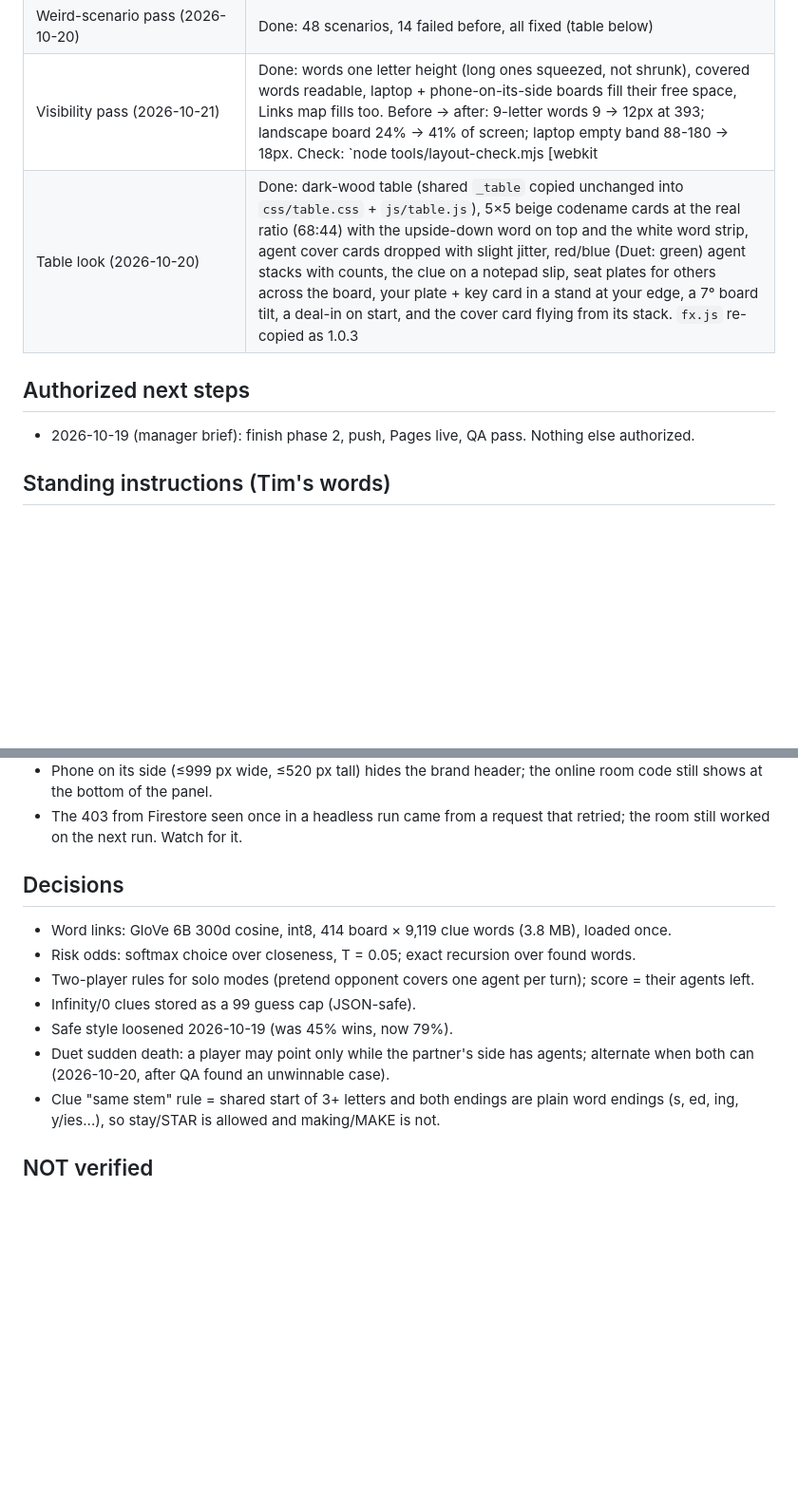
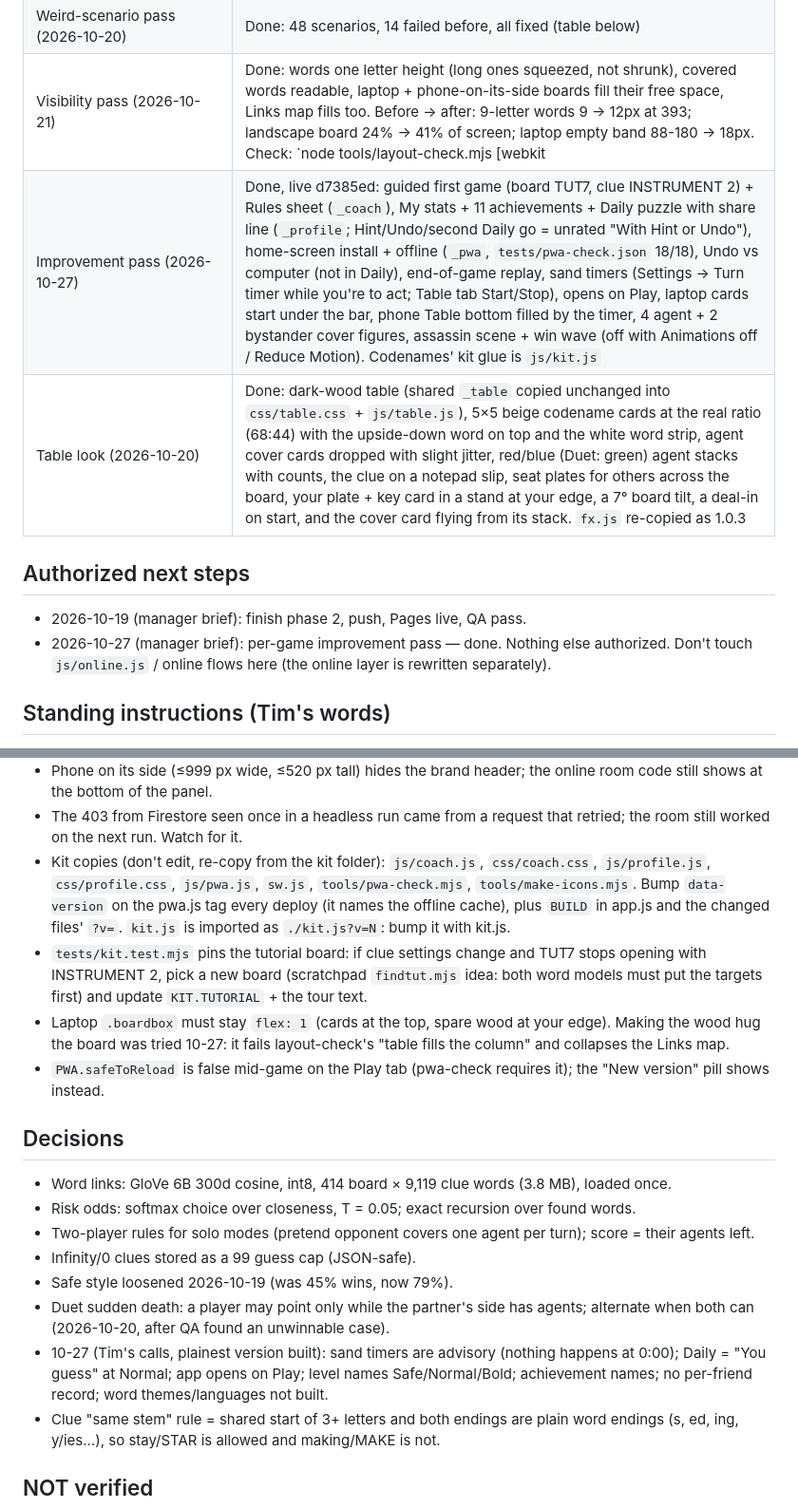
Before and after one commit to TimothyHadfield/codenames, a Markdown page: progress.md, 2 parts joined by grey strips. Shown at 95% size. Rendered like a GitHub page; blank space fills up the shorter version.

```diff
--- a/progress.md
+++ b/progress.md
@@ -24,10 +24,12 @@ Phase 2 of the board-game wave is built: exact-rules play (classic, two-player,
 | Visual design pass (2026-10-20) | Done: deeper key tints + thicker edge, cards with thickness and a press-down, heat bar on the top edge, team-tinted clue bar (pulses while the computer thinks), team-tinted pass screen (opaque), laptop board fills the height, 2-column setup on laptop, bigger Links tap areas |
 | Weird-scenario pass (2026-10-20) | Done: 48 scenarios, 14 failed before, all fixed (table below) |
 | Visibility pass (2026-10-21) | Done: words one letter height (long ones squeezed, not shrunk), covered words readable, laptop + phone-on-its-side boards fill their free space, Links map fills too. Before → after: 9-letter words 9 → 12px at 393; landscape board 24% → 41% of screen; laptop empty band 88-180 → 18px. Check: `node tools/layout-check.mjs [webkit|chrome]` |
+| Improvement pass (2026-10-27) | Done, live d7385ed: guided first game (board TUT7, clue INSTRUMENT 2) + Rules sheet (`_coach`), My stats + 11 achievements + Daily puzzle with share line (`_profile`; Hint/Undo/second Daily go = unrated "With Hint or Undo"), home-screen install + offline (`_pwa`, `tests/pwa-check.json` 18/18), Undo vs computer (not in Daily), end-of-game replay, sand timers (Settings → Turn timer while you're to act; Table tab Start/Stop), opens on Play, laptop cards start under the bar, phone Table bottom filled by the timer, 4 agent + 2 bystander cover figures, assassin scene + win wave (off with Animations off / Reduce Motion). Codenames' kit glue is `js/kit.js` |
 | Table look (2026-10-20) | Done: dark-wood table (shared `_table` copied unchanged into `css/table.css` + `js/table.js`), 5×5 beige codename cards at the real ratio (68:44) with the upside-down word on top and the white word strip, agent cover cards dropped with slight jitter, red/blue (Duet: green) agent stacks with counts, the clue on a notepad slip, seat plates for others across the board, your plate + key card in a stand at your edge, a 7° board tilt, a deal-in on start, and the cover card flying from its stack. `fx.js` re-copied as 1.0.3 |
 
 ## Authorized next steps
-- 2026-10-19 (manager brief): finish phase 2, push, Pages live, QA pass. Nothing else authorized.
+- 2026-10-19 (manager brief): finish phase 2, push, Pages live, QA pass.
+- 2026-10-27 (manager brief): per-game improvement pass — done. Nothing else authorized. Don't touch `js/online.js` / online flows here (the online layer is rewritten separately).
 
 ## Standing instructions (Tim's words)
 - Phase-2 brief: "build regular play online with a computer or other online players for all the games and their common varients that match exactly the play of the in-person game. 2. Brainstorm what additions you can do to the game with data, exploration, theory, etc. (ex: using connections to measure how similar words are to each other in codenames). 3. Implement your good ideas. 4. Really work on the webdesign of the games, aswell as art, fitting it with an iphone and computer, or anything else. 5. make sure that everything works properlly without errors or whatnot. ... Make sure to get everything right like rules and artwork and specific numbers of cards, routes, details, etc."
@@ -99,6 +103,10 @@ Others' and computer moves play at 0.85 volume. Card taps don't make the button
 - Card print is sized in `cqw` (each `.card` is a container) and `fitText()` in app.js squeezes long words with scaleX + negative margins; call it after any render that rebuilds cards or the Links map (it also runs on resize). On laptop / phone-on-its-side the board sits in `.boardbox` (container-type: size) and its width formula assumes the board's gaps (laptop 10/12 px, landscape 5 px): change both together.
 - Phone on its side (≤999 px wide, ≤520 px tall) hides the brand header; the online room code still shows at the bottom of the panel.
 - The 403 from Firestore seen once in a headless run came from a request that retried; the room still worked on the next run. Watch for it.
+- Kit copies (don't edit, re-copy from the kit folder): `js/coach.js`, `css/coach.css`, `js/profile.js`, `css/profile.css`, `js/pwa.js`, `sw.js`, `tools/pwa-check.mjs`, `tools/make-icons.mjs`. Bump `data-version` on the pwa.js tag every deploy (it names the offline cache), plus `BUILD` in app.js and the changed files' `?v=`. `kit.js` is imported as `./kit.js?v=N`: bump it with kit.js.
+- `tests/kit.test.mjs` pins the tutorial board: if clue settings change and TUT7 stops opening with INSTRUMENT 2, pick a new board (scratchpad `findtut.mjs` idea: both word models must put the targets first) and update `KIT.TUTORIAL` + the tour text.
+- Laptop `.boardbox` must stay `flex: 1` (cards at the top, spare wood at your edge). Making the wood hug the board was tried 10-27: it fails layout-check's "table fills the column" and collapses the Links map.
+- `PWA.safeToReload` is false mid-game on the Play tab (pwa-check requires it); the "New version" pill shows instead.
 
 ## Decisions
 - Word links: GloVe 6B 300d cosine, int8, 414 board × 9,119 clue words (3.8 MB), loaded once.
@@ -107,6 +115,7 @@ Others' and computer moves play at 0.85 volume. Card taps don't make the button
 - Infinity/0 clues stored as a 99 guess cap (JSON-safe).
 - Safe style loosened 2026-10-19 (was 45% wins, now 79%).
 - Duet sudden death: a player may point only while the partner's side has agents; alternate when both can (2026-10-20, after QA found an unwinnable case).
+- 10-27 (Tim's calls, plainest version built): sand timers are advisory (nothing happens at 0:00); Daily = "You guess" at Normal; app opens on Play; level names Safe/Normal/Bold; achievement names; no per-friend record; word themes/languages not built.
 - Clue "same stem" rule = shared start of 3+ letters and both endings are plain word endings (s, ed, ing, y/ies...), so stay/STAR is allowed and making/MAKE is not.
 
 ## NOT verified
```
Also changed, not shown: other parts of progress.md (+13 -9 lines), chat.md (+6 -0 lines).
